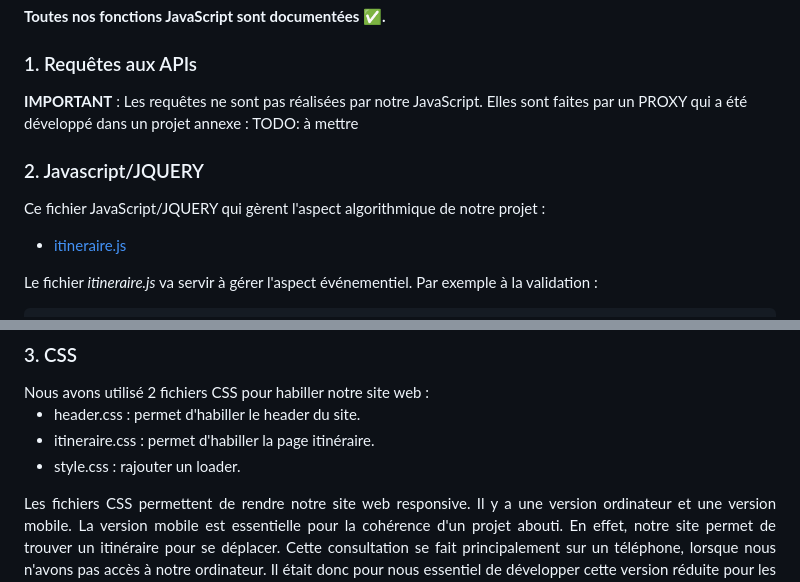
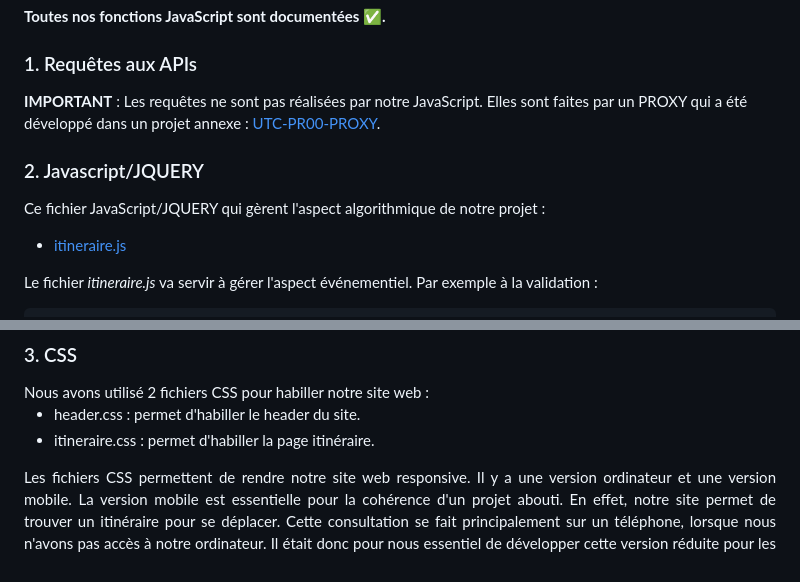
Before and after one commit to tigrou23/UTC-PR00, a Markdown page: README.md, 2 parts joined by grey strips. Drawn GitHub-style.

```diff
--- a/README.md
+++ b/README.md
@@ -89,7 +89,7 @@ Cette API est sans doute la plus importante de notre projet. Elle permet de nous
 **Toutes nos fonctions JavaScript sont documentées ✅.**
 
 ### 1. Requêtes aux APIs <a class="anchor" id="section3_1"></a>
-**IMPORTANT** : Les requêtes ne sont pas réalisées par notre JavaScript. Elles sont faites par un PROXY qui a été développé dans un projet annexe : TODO: à mettre
+**IMPORTANT** : Les requêtes ne sont pas réalisées par notre JavaScript. Elles sont faites par un PROXY qui a été développé dans un projet annexe : [UTC-PR00-PROXY](https://github.com/tigrou23/UTC-PR00-PROXY).
 
 ### 2. Javascript/JQUERY <a class="anchor" id="section3_2"></a>
 Ce fichier JavaScript/JQUERY qui gèrent l'aspect algorithmique de notre projet :
@@ -115,7 +115,6 @@ Nous avons utilisé 2 fichiers CSS pour habiller notre site web :<br>
 <ul>
 	<li>header.css : permet d'habiller le header du site.
 	<li>itineraire.css : permet d'habiller la page itinéraire.
-	<li>style.css : rajouter un loader.
 </ul>
 Les fichiers CSS permettent de rendre notre site web responsive. Il y a une version ordinateur et une version mobile. La version mobile est essentielle pour la cohérence d'un projet abouti. En effet, notre site permet de trouver un itinéraire pour se déplacer. Cette consultation se fait principalement sur un téléphone, lorsque nous n'avons pas accès à notre ordinateur. Il était donc pour nous essentiel de développer cette version réduite pour les smartphones. Concernant le code CSS, nous avons utilisé une méthode de développement web : les variables.
 Le fichier CSS est alors plus lisible ce qui permet de travailler à plusieurs très facilement.
```
Also changed, not shown: other parts of README.md (+1 -1 lines).
